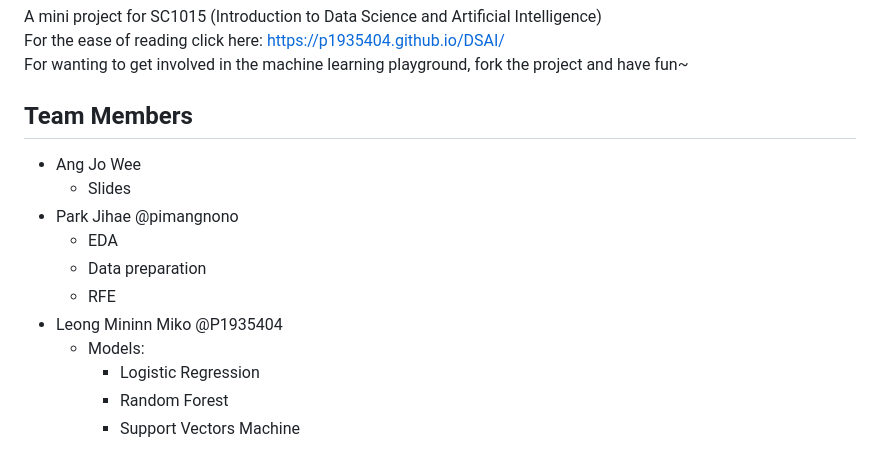
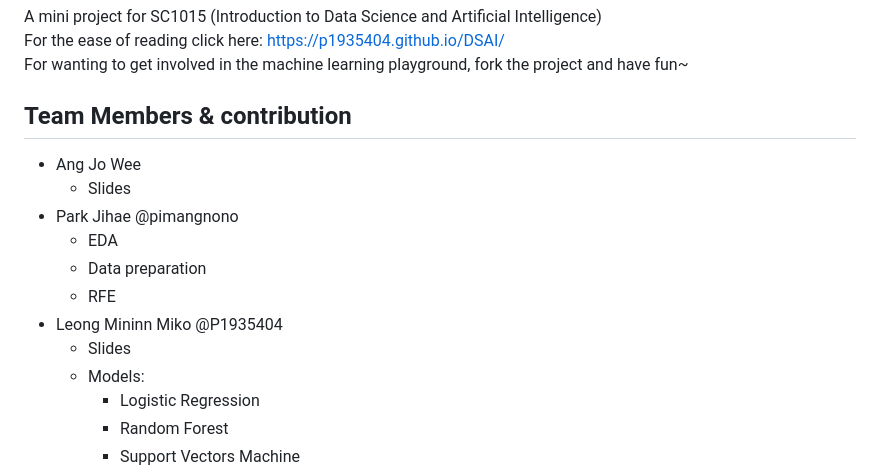
Before and after one commit to P1935404/DSAI, a Markdown page: README.md, the part around the change. Drawn GitHub-style.

```diff
--- a/README.md
+++ b/README.md
@@ -5,7 +5,7 @@ For the ease of reading click here: https://p1935404.github.io/DSAI/
 <br>
 For wanting to get involved in the machine learning playground, fork the project and have fun~
 
-## Team Members
+## Team Members & contribution
 - Ang Jo Wee
   - Slides
 - Park Jihae @pimangnono
@@ -13,6 +13,7 @@ For wanting to get involved in the machine learning playground, fork the project
   - Data preparation
   - RFE
 - Leong Mininn Miko @P1935404
+  - Slides
   - Models:
      - Logistic Regression
      - Random Forest
```
